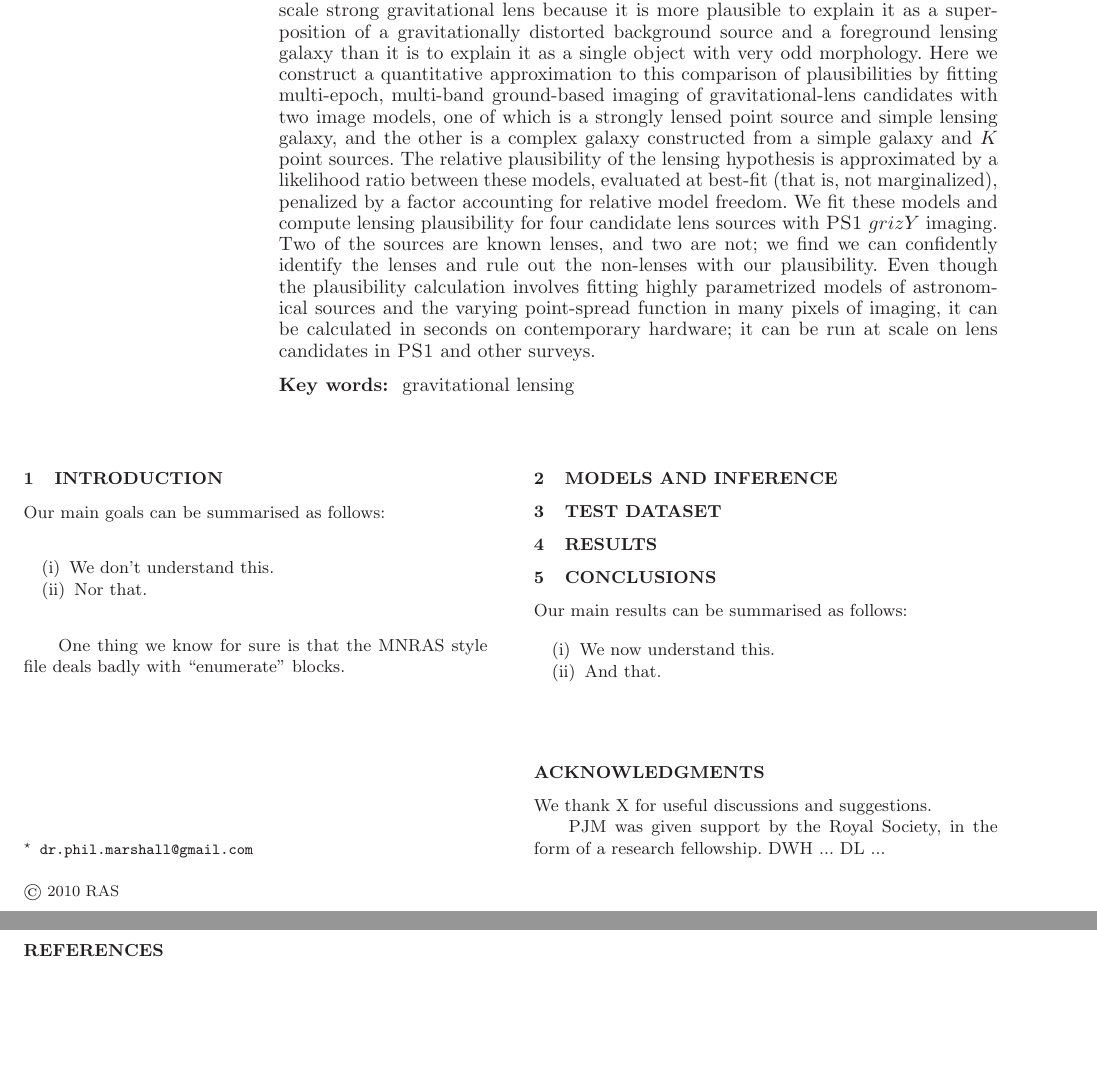
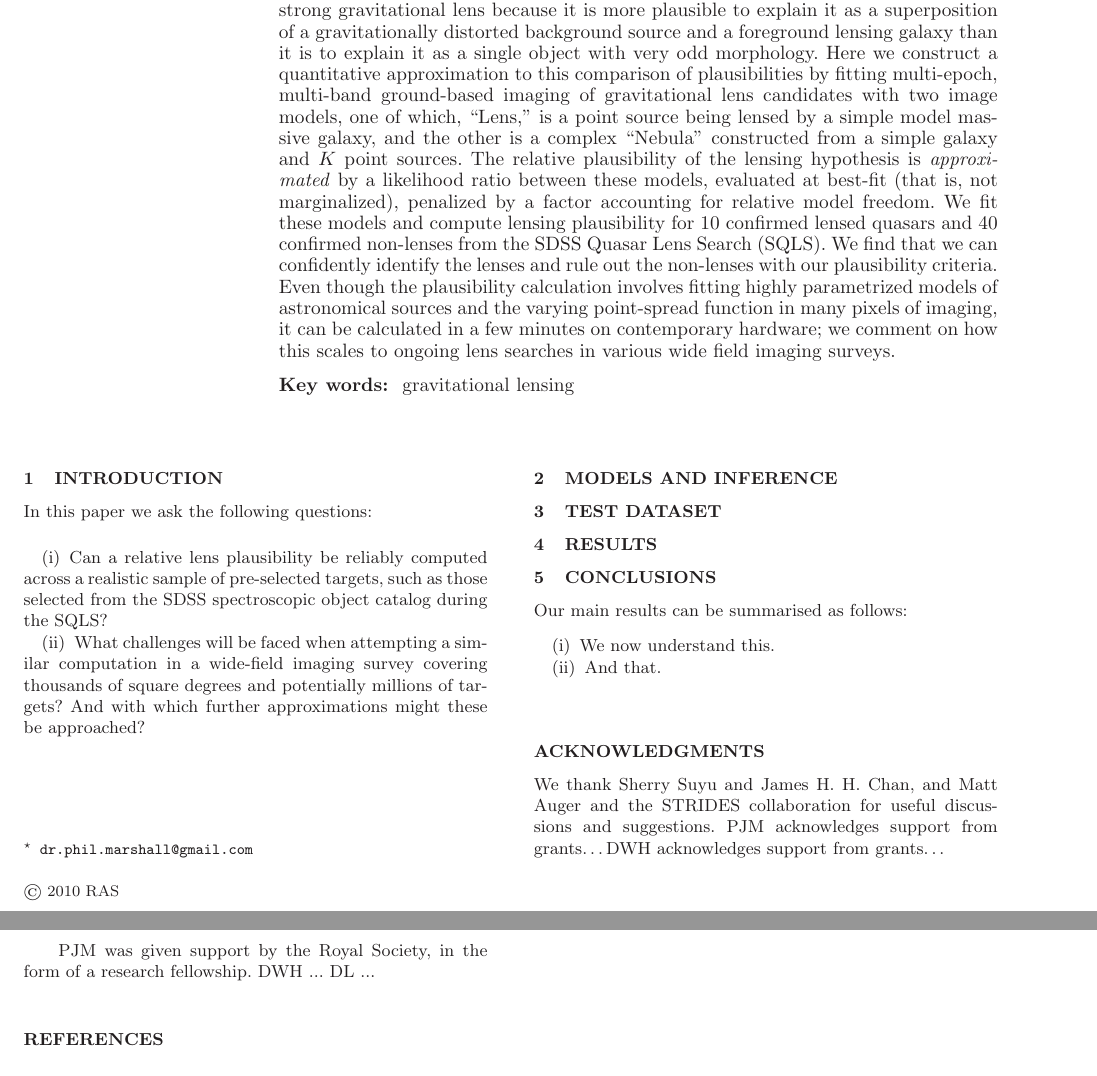
Before and after one commit to davidwhogg/LensTractor, a LaTeX paper (docs/paper1.tex): two parts of pages 1 and 2 of 2, joined at a grey line, cut so that both start at the same text, the shorter picture padded with empty space. Compiled offline with LaTeX, dvips and Ghostscript; a LaTeX package or settings file that is missing is left out; a missing bibliography style is replaced by a similar one.

Commit message:
Updated abstract, intro

```diff
--- a/docs/paper1.tex
+++ b/docs/paper1.tex
@@ -34,7 +34,8 @@ strongly lensed quasars in ground-based imaging}
   David W. Hogg$^{3,4}$,
   Adriano Agnello$^{5}$,
   Dustin Lang$^{6}$,
-  Eric P. Morganson$^{4}$
+  Eric P. Morganson$^{4}$,
+  and others
   \medskip\\
   $^1$\kipac\\
   $^2$\oxford\\
@@ -66,22 +67,27 @@ distorted background source and a foreground lensing galaxy than it is
 to explain it as a single object with very odd morphology.  Here we
 construct a quantitative approximation to this comparison of
 plausibilities by fitting multi-epoch, multi-band ground-based imaging
-of gravitational-lens candidates with two image models, one of which
-is a strongly lensed point source and simple lensing galaxy, and the
-other is a complex galaxy constructed from a simple galaxy and $K$
+of gravitational lens candidates with two image models, one of which, ``Lens,''
+is a point source being lensed by a simple model massive galaxy, and the
+other is a complex ``Nebula'' constructed from a simple galaxy and $K$
 point sources.  The relative plausibility of the lensing hypothesis is
-approximated by a likelihood ratio between these models, evaluated at
+\emph{approximated} by a likelihood ratio between these models, evaluated at
 best-fit (that is, not marginalized), penalized by a factor accounting
 for relative model freedom.  We fit these models and compute lensing
-plausibility for four candidate lens sources with \panstarrs\ $grizY$
-imaging.  Two of the sources are known lenses, and two are not; we
-find we can confidently identify the lenses and rule out the
-non-lenses with our plausibility.  Even though the plausibility
+plausibility for
+% four candidate lens sources with \panstarrs\ $grizY$ imaging.
+10 confirmed lensed quasars and 40 confirmed non-lenses from the SDSS Quasar Lens
+Search (SQLS).
+% Two of the sources are known lenses, and two are not;
+We find that we can confidently identify the lenses and rule out the
+non-lenses with our plausibility criteria.  Even though the plausibility
 calculation involves fitting highly parametrized models of
 astronomical sources and the varying point-spread function in many
-pixels of imaging, it can be calculated in seconds on contemporary
-hardware; it can be run at scale on lens candidates in \panstarrs\ and
-other surveys.
+pixels of imaging, it can be calculated in
+% seconds
+a few minutes on contemporary
+hardware; we comment on how this scales to ongoing lens searches in various wide
+field imaging surveys.
 \end{abstract}
 
 % Full list of options at http://www.journals.uchicago.edu/ApJ/instruct.key.html
@@ -99,18 +105,22 @@ other surveys.
 \section{Introduction}
 \label{sec:intro}
 
-Our main goals can be summarised as follows:
+In this paper we ask the following questions:
 
 \begin{enumerate}
 
-\item We don't understand this.
+\item Can a relative lens plausibility be reliably computed across a
+realistic sample of pre-selected targets, such as those selected from the SDSS
+spectroscopic object catalog during the SQLS?
 
-\item Nor that.
+\item What challenges will be faced when attempting a similar computation in a
+wide-field imaging survey covering thousands of square degrees and potentially
+millions of targets? And with which further approximations might these be
+approached?
 
 \end{enumerate}
 
-One thing we know for sure is that the MNRAS style file deals badly
-with ``enumerate'' blocks.
+
 
 %%%%%%%%%%%%%%%%%%%%%%%%%%%%%%%%%%%%%%%%%%%%%%%%%%%%%%%%%%%%%%%%%%%%%%%%
 %%  SECTION 2: MODELS AND INFERENCE
@@ -166,13 +176,18 @@ Our main results can be summarised as follows:
 
 % do these comment headers really help?
 % after all, the \section{} commands say THE SAME THING
+% PJM: Yes, they break up the text in the editor, making it easier to navigate
+% through a long file.
 %%%%%%%%%%%%%%%%%%%%%%%%%%%%%%%%%%%%%%%%%%%%%%%%%%%%%%%%%%%%%%%%%%%%%%%%
 %%  ACKNOWLEDGMENTS
 %%%%%%%%%%%%%%%%%%%%%%%%%%%%%%%%%%%%%%%%%%%%%%%%%%%%%%%%%%%%%%%%%%%%%%%%
 
 \section*{Acknowledgments}
 
-We thank X for useful discussions and suggestions.
+We thank Sherry Suyu and James H.\ H.\ Chan, and Matt Auger and the STRIDES
+collaboration for useful discussions and suggestions.
+PJM acknowledges support from grants\ldots
+DWH acknowledges support from grants\ldots
 
 \input{acknowledgments.tex}
 
```
